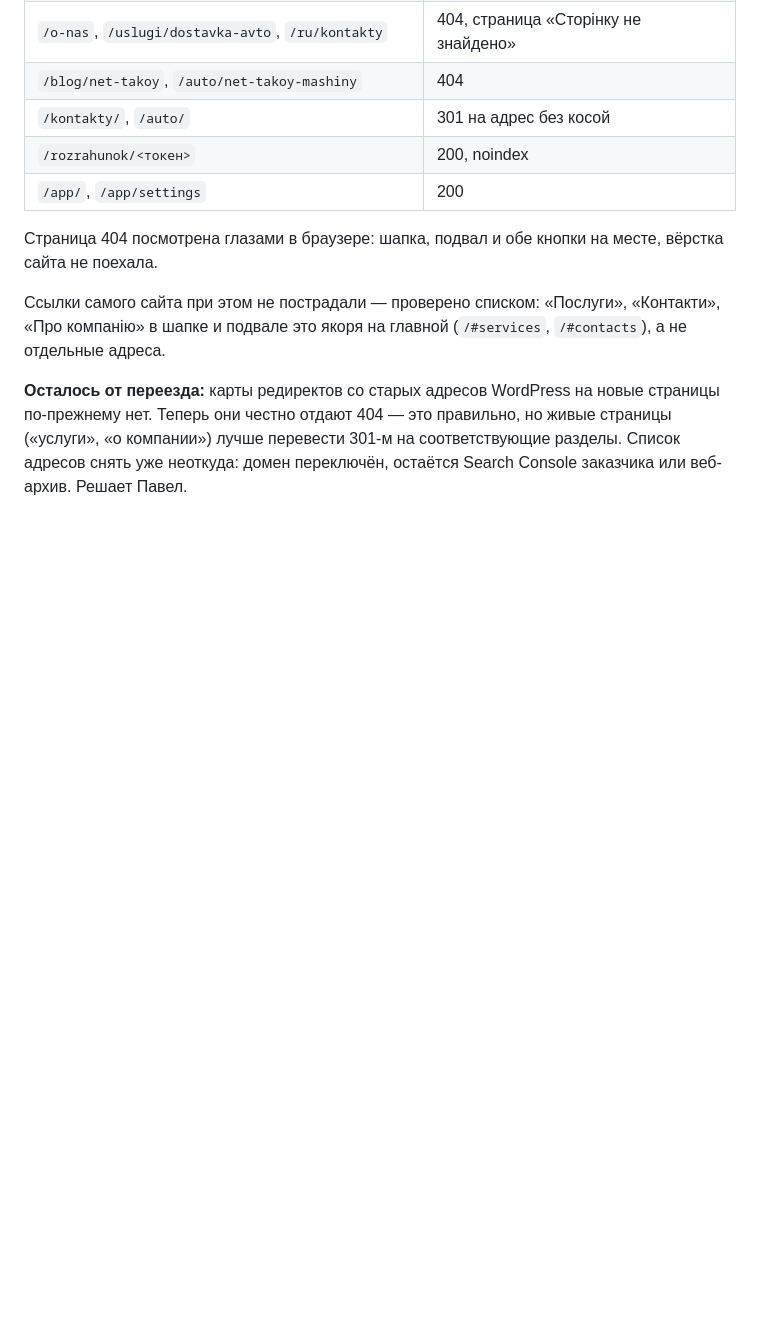
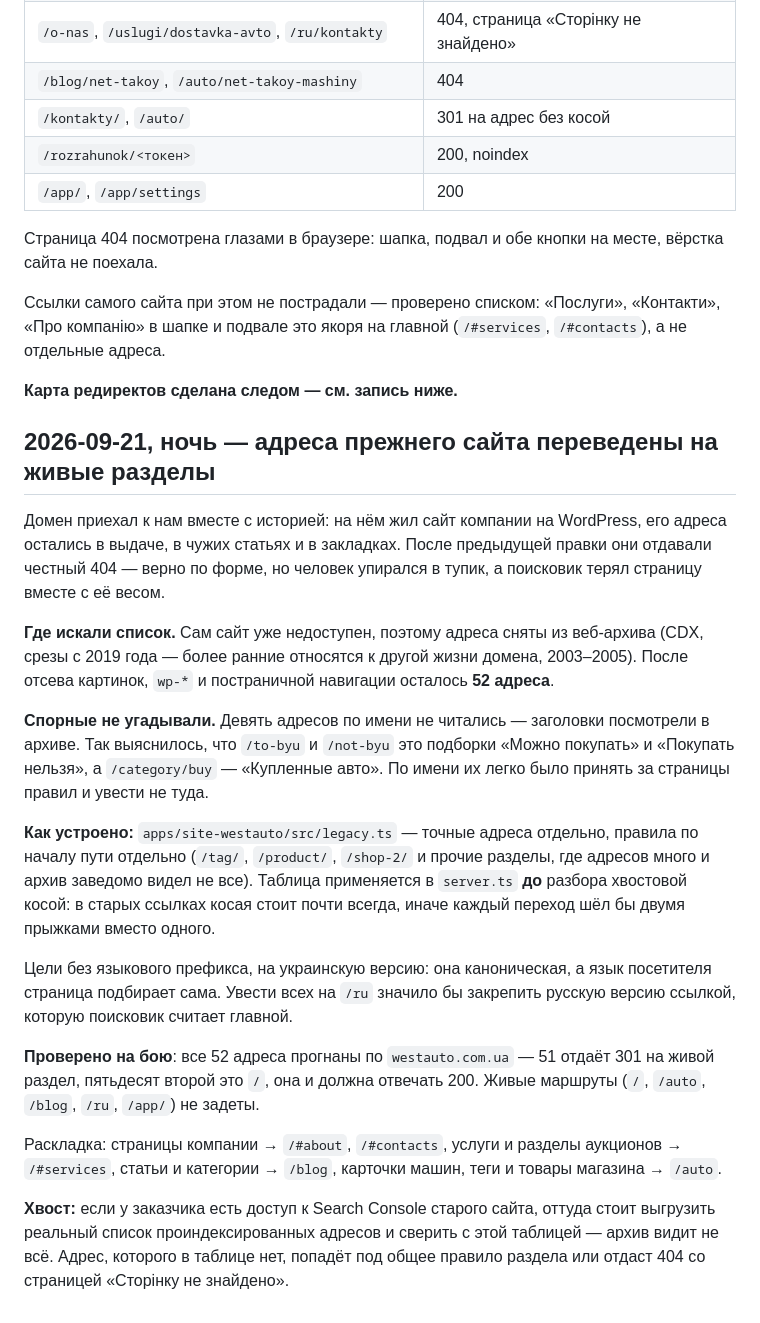
Before and after one commit to sivtsov-pavel/westauto, a Markdown page: HANDOFF.md, the part around the change. Drawn GitHub-style; blank space fills up the shorter version.

Commit message:
HANDOFF: карта редиректов со старого сайта
Co-Authored-By: Claude Opus 5 <noreply@anthropic.com>

```diff
--- a/HANDOFF.md
+++ b/HANDOFF.md
@@ -355,9 +355,49 @@ WordPress на новые страницы не составляли. Списо
 «Контакти», «Про компанію» в шапке и подвале это якоря на главной
 (`/#services`, `/#contacts`), а не отдельные адреса.
 
-**Осталось от переезда:** карты редиректов со старых адресов WordPress на
-новые страницы по-прежнему нет. Теперь они честно отдают 404 — это
-правильно, но живые страницы («услуги», «о компании») лучше перевести
-301-м на соответствующие разделы. Список адресов снять уже неоткуда:
-домен переключён, остаётся Search Console заказчика или веб-архив.
-Решает Павел.
+**Карта редиректов сделана следом — см. запись ниже.**
+
+
+## 2026-09-21, ночь — адреса прежнего сайта переведены на живые разделы
+
+Домен приехал к нам вместе с историей: на нём жил сайт компании на
+WordPress, его адреса остались в выдаче, в чужих статьях и в закладках.
+После предыдущей правки они отдавали честный 404 — верно по форме, но
+человек упирался в тупик, а поисковик терял страницу вместе с её весом.
+
+**Где искали список.** Сам сайт уже недоступен, поэтому адреса сняты из
+веб-архива (CDX, срезы с 2019 года — более ранние относятся к другой
+жизни домена, 2003–2005). После отсева картинок, `wp-*` и постраничной
+навигации осталось **52 адреса**.
+
+**Спорные не угадывали.** Девять адресов по имени не читались — заголовки
+посмотрели в архиве. Так выяснилось, что `/to-byu` и `/not-byu` это
+подборки «Можно покупать» и «Покупать нельзя», а `/category/buy` —
+«Купленные авто». По имени их легко было принять за страницы правил и
+увести не туда.
+
+**Как устроено:** `apps/site-westauto/src/legacy.ts` — точные адреса
+отдельно, правила по началу пути отдельно (`/tag/`, `/product/`,
+`/shop-2/` и прочие разделы, где адресов много и архив заведомо видел не
+все). Таблица применяется в `server.ts` **до** разбора хвостовой косой:
+в старых ссылках косая стоит почти всегда, иначе каждый переход шёл бы
+двумя прыжками вместо одного.
+
+Цели без языкового префикса, на украинскую версию: она каноническая, а
+язык посетителя страница подбирает сама. Увести всех на `/ru` значило бы
+закрепить русскую версию ссылкой, которую поисковик считает главной.
+
+**Проверено на бою**: все 52 адреса прогнаны по `westauto.com.ua` — 51
+отдаёт 301 на живой раздел, пятьдесят второй это `/`, она и должна
+отвечать 200. Живые маршруты (`/`, `/auto`, `/blog`, `/ru`, `/app/`) не
+задеты.
+
+Раскладка: страницы компании → `/#about`, `/#contacts`, услуги и разделы
+аукционов → `/#services`, статьи и категории → `/blog`, карточки машин,
+теги и товары магазина → `/auto`.
+
+**Хвост:** если у заказчика есть доступ к Search Console старого сайта,
+оттуда стоит выгрузить реальный список проиндексированных адресов и
+сверить с этой таблицей — архив видит не всё. Адрес, которого в таблице
+нет, попадёт под общее правило раздела или отдаст 404 со страницей
+«Сторінку не знайдено».
```
